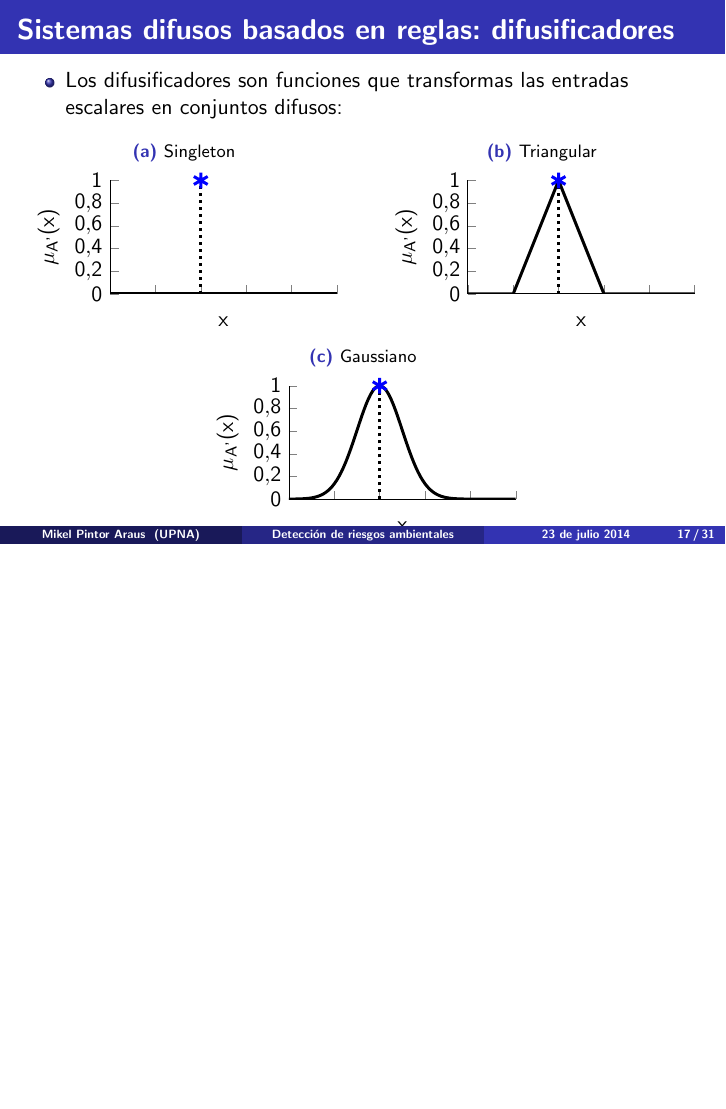
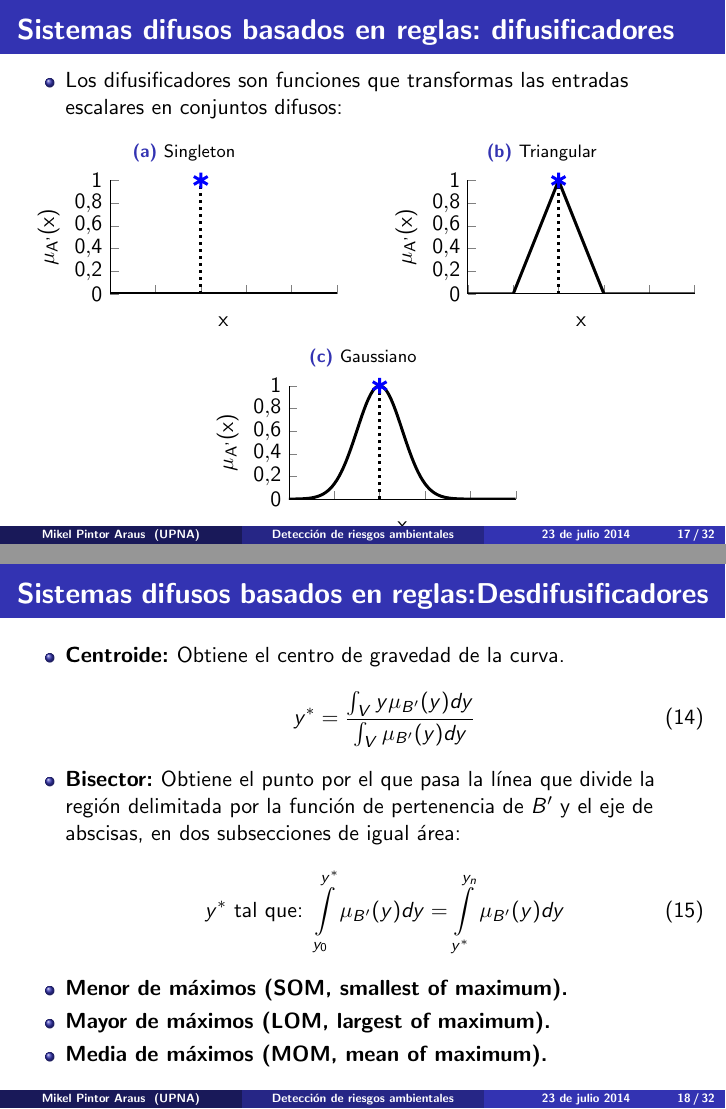
Before and after one commit to millenc/pfc-presentacion-beamer, LaTeX slides (presentacion.tex): page 17 of 31 before the commit and pages 17 and 18 of 32 after it, the two joined at a grey line, the shorter picture padded with empty space. Compiled offline with pdfLaTeX.

Commit message:
Añadida slide con desdifusificadores.

```diff
--- a/presentacion.tex
+++ b/presentacion.tex
@@ -325,6 +325,21 @@ Algunos ejemplos de construcción de índices de solapamiento:
 	\end{figure}
 \end{frame}
 
+\begin{frame}{Sistemas difusos basados en reglas:Desdifusificadores}
+\begin{itemize}
+  \item\bfseries Centroide: \normalfont Obtiene el centro de gravedad de la curva.
+  \begin{equation}
+	y^* = \frac{\int_V y \mu_{B'}(y)dy}{\int_V \mu_{B'}(y)dy}
+  \end{equation}
+  \item\bfseries Bisector: \normalfont Obtiene el punto por el que pasa la línea que divide la región delimitada por la función de pertenencia de $B'$ y el eje de abscisas, en dos subsecciones de igual área:
+  \begin{equation}
+	y^*\text{ tal que: } \int\limits_{y_0}^{y^*}\mu_{B'}(y)dy = \int\limits_{y^*}^{y_n}\mu_{B'}(y)dy
+  \end{equation}
+  \item\bfseries Menor de máximos (SOM, \emph{smallest of maximum}).
+  \item\bfseries Mayor de máximos (LOM, \emph{largest of maximum}).
+  \item\bfseries Media de máximos (MOM, \emph{mean of maximum}).
+\end{itemize}
+\end{frame}
 
 \subsection{Método de Mamdani}
 \begin{frame}{Inferencia difusa: Método de Mamdani}
```
